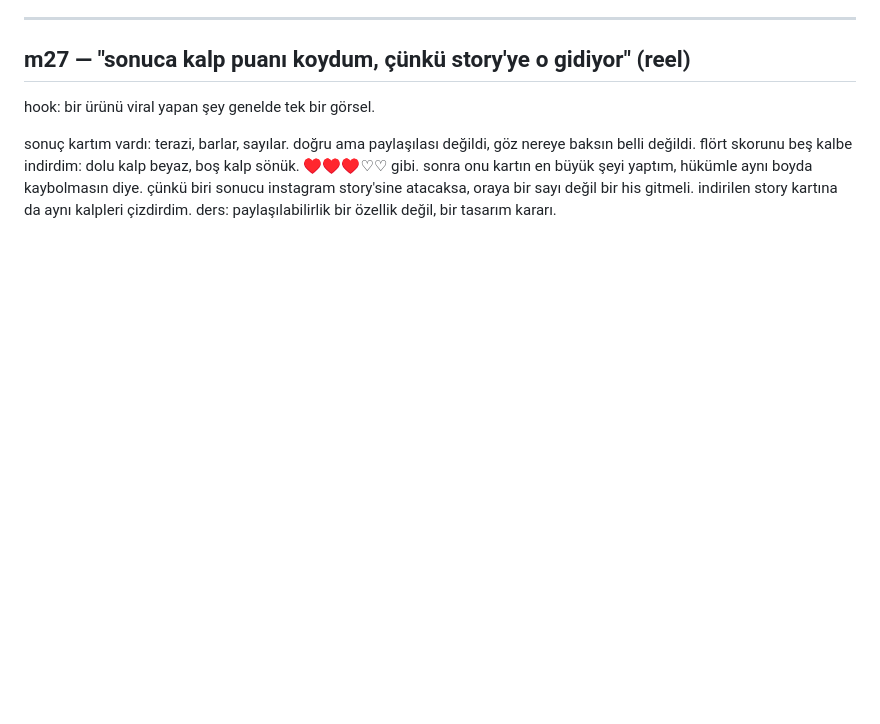
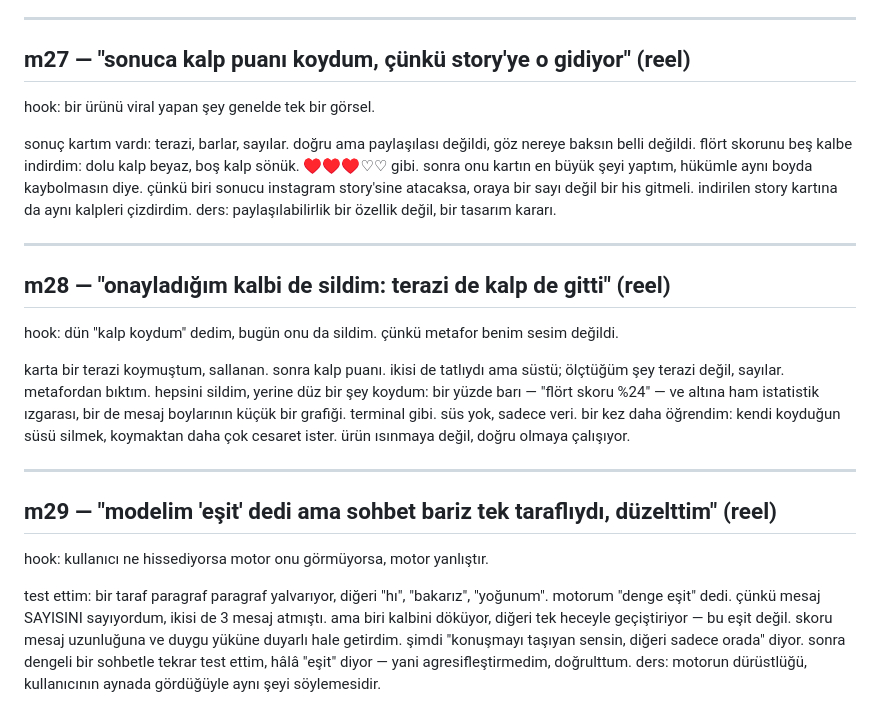
Before and after one commit to nosey-dewdrop/seviyorsevmiyor, a Markdown page: devlog.md, the part around the change. GitHub-like rendering; blank space fills up the shorter version.

Commit message:
devlog m28-m29: kalp/terazi silme + motoru musteri gozuyle duzeltme hikayeleri

```diff
--- a/devlog.md
+++ b/devlog.md
@@ -326,3 +326,19 @@ giriş ekranı üç kutuydu: yapıştır, ekran görüntüsü, whatsapp. kutular
 hook: bir ürünü viral yapan şey genelde tek bir görsel.
 
 sonuç kartım vardı: terazi, barlar, sayılar. doğru ama paylaşılası değildi, göz nereye baksın belli değildi. flört skorunu beş kalbe indirdim: dolu kalp beyaz, boş kalp sönük. ♥♥♥♡♡ gibi. sonra onu kartın en büyük şeyi yaptım, hükümle aynı boyda kaybolmasın diye. çünkü biri sonucu instagram story'sine atacaksa, oraya bir sayı değil bir his gitmeli. indirilen story kartına da aynı kalpleri çizdirdim. ders: paylaşılabilirlik bir özellik değil, bir tasarım kararı.
+
+---
+
+## m28 — "onayladığım kalbi de sildim: terazi de kalp de gitti" (reel)
+
+hook: dün "kalp koydum" dedim, bugün onu da sildim. çünkü metafor benim sesim değildi.
+
+karta bir terazi koymuştum, sallanan. sonra kalp puanı. ikisi de tatlıydı ama süstü; ölçtüğüm şey terazi değil, sayılar. metafordan bıktım. hepsini sildim, yerine düz bir şey koydum: bir yüzde barı — "flört skoru %24" — ve altına ham istatistik ızgarası, bir de mesaj boylarının küçük bir grafiği. terminal gibi. süs yok, sadece veri. bir kez daha öğrendim: kendi koyduğun süsü silmek, koymaktan daha çok cesaret ister. ürün ısınmaya değil, doğru olmaya çalışıyor.
+
+---
+
+## m29 — "modelim 'eşit' dedi ama sohbet bariz tek taraflıydı, düzelttim" (reel)
+
+hook: kullanıcı ne hissediyorsa motor onu görmüyorsa, motor yanlıştır.
+
+test ettim: bir taraf paragraf paragraf yalvarıyor, diğeri "hı", "bakarız", "yoğunum". motorum "denge eşit" dedi. çünkü mesaj SAYISINI sayıyordum, ikisi de 3 mesaj atmıştı. ama biri kalbini döküyor, diğeri tek heceyle geçiştiriyor — bu eşit değil. skoru mesaj uzunluğuna ve duygu yüküne duyarlı hale getirdim. şimdi "konuşmayı taşıyan sensin, diğeri sadece orada" diyor. sonra dengeli bir sohbetle tekrar test ettim, hâlâ "eşit" diyor — yani agresifleştirmedim, doğrulttum. ders: motorun dürüstlüğü, kullanıcının aynada gördüğüyle aynı şeyi söylemesidir.
```
